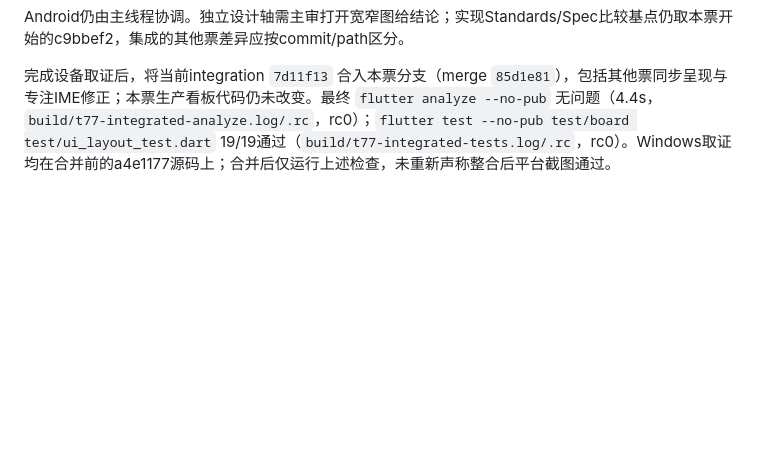
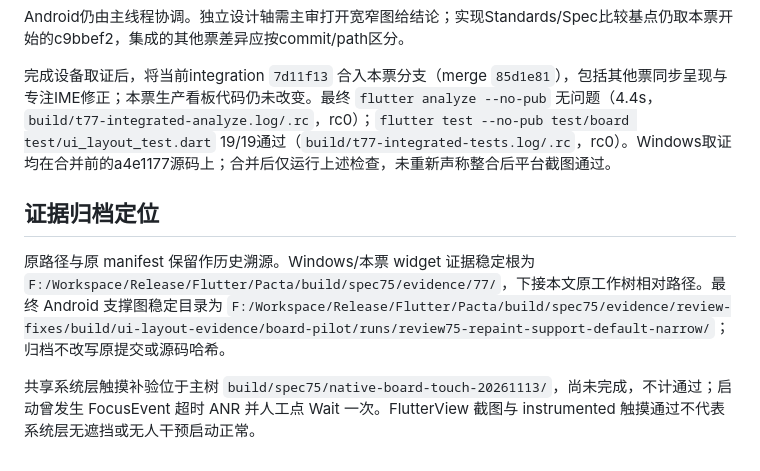
Before and after one commit to Kaniruka/Pacta, a Markdown page: docs/issue-77-ui-validation.md, the part around the change. Rendered like a GitHub page; blank space fills up the shorter version.

Commit message:
docs(board): locate archived ticket 77 evidence

```diff
--- a/docs/issue-77-ui-validation.md
+++ b/docs/issue-77-ui-validation.md
@@ -67,3 +67,9 @@ Android仍由主线程协调。独立设计轴需主审打开宽窄图给结论
 
 
 完成设备取证后，将当前integration `7d11f13` 合入本票分支（merge `85d1e81`），包括其他票同步呈现与专注IME修正；本票生产看板代码仍未改变。最终 `flutter analyze --no-pub` 无问题（4.4s，`build/t77-integrated-analyze.log/.rc`，rc0）；`flutter test --no-pub test/board test/ui_layout_test.dart` 19/19通过（`build/t77-integrated-tests.log/.rc`，rc0）。Windows取证均在合并前的a4e1177源码上；合并后仅运行上述检查，未重新声称整合后平台截图通过。
+
+## 证据归档定位
+
+原路径与原 manifest 保留作历史溯源。Windows/本票 widget 证据稳定根为 `F:/Workspace/Release/Flutter/Pacta/build/spec75/evidence/77/`，下接本文原工作树相对路径。最终 Android 支撑图稳定目录为 `F:/Workspace/Release/Flutter/Pacta/build/spec75/evidence/review-fixes/build/ui-layout-evidence/board-pilot/runs/review75-repaint-support-default-narrow/`；归档不改写原提交或源码哈希。
+
+共享系统层触摸补验位于主树 `build/spec75/native-board-touch-20261113/`，尚未完成，不计通过；启动曾发生 FocusEvent 超时 ANR 并人工点 Wait 一次。FlutterView 截图与 instrumented 触摸通过不代表系统层无遮挡或无人干预启动正常。
```
